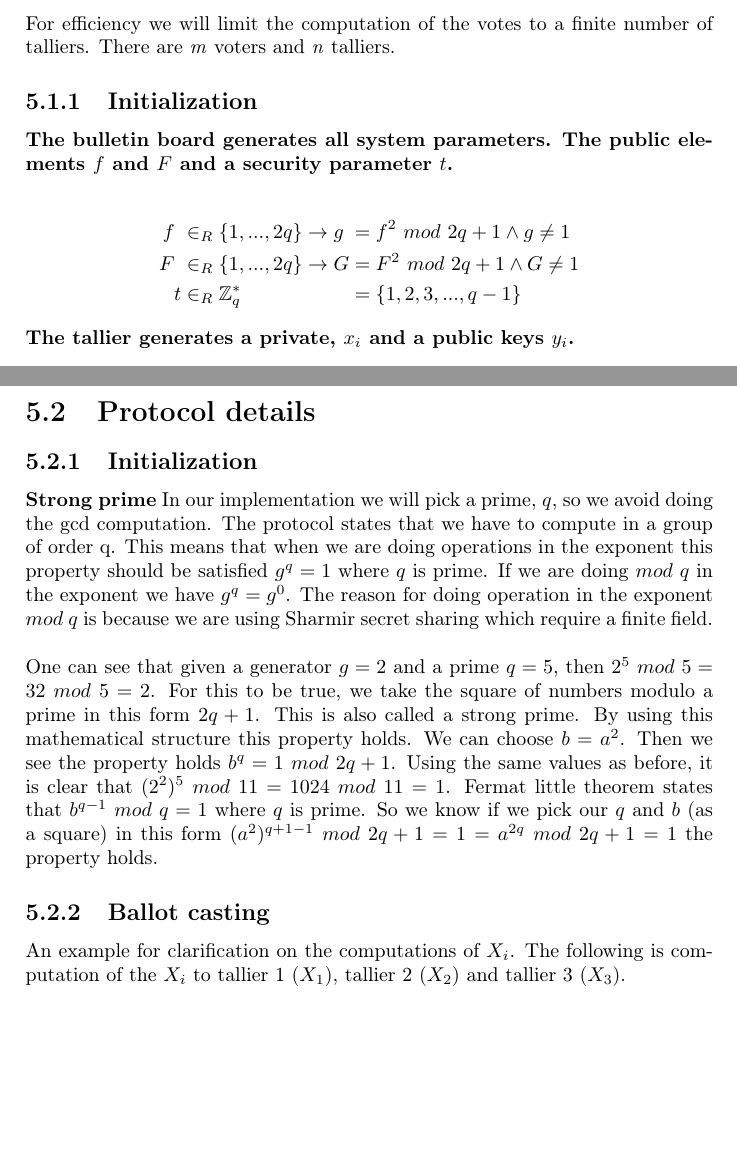
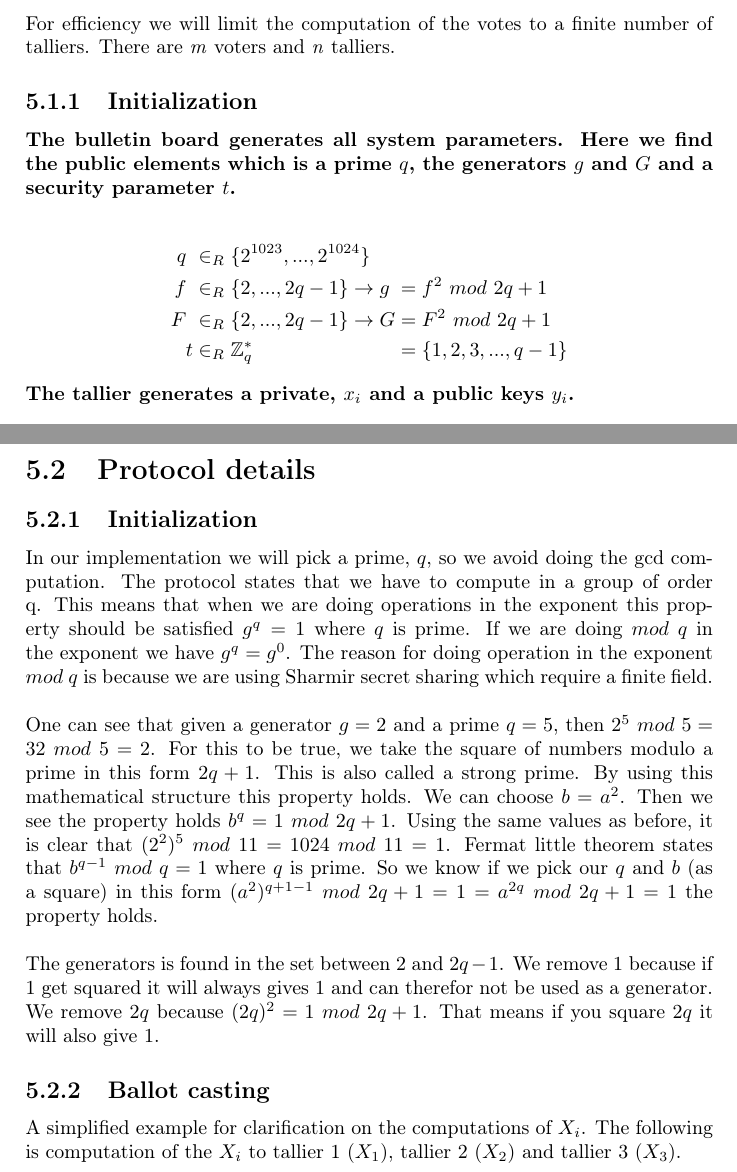
Before and after one commit to SuneJepsen/PVSS-Master-version-1, a LaTeX thesis (000_main.tex, which reads 170_Special_PVSS_Protocol.tex): two parts of pages 39 and 42 of 77, joined at a grey line, cut so that both start at the same text, the shorter picture padded with empty space. Compiled offline with pdfLaTeX.

Commit message:
Saving before a refactoring - Kasper

```diff
--- a/170_Special_PVSS_Protocol.tex
+++ b/170_Special_PVSS_Protocol.tex
@@ -58,14 +58,17 @@ For efficiency we will limit the computation of the votes to a finite number of
 %--------------------------------------------------------------------------
 
 \noindent
-\textbf{The bulletin board generates all system parameters. The public elements $f$ and $F$ and a security parameter $t$.}
+\textbf{The bulletin board generates all system parameters. Here we find the public elements which is a prime $q$,  the generators $g$ and $G$ and a security parameter $t$.}
 
 
 \begin{alignat*}{2}
-f \ &\in_R \{1,...,2q\} \rightarrow g &&= f^2 \ mod\ 2q+1 \wedge g\neq1\\
-F \ &\in_R \{1,...,2q\}\rightarrow G &&= F^2 \ mod\ 2q+1 \wedge G\neq1\\
+q \ &\in_R \{2^{1023},...,2^{1024}\} \\
+f \ &\in_R \{2,...,2q-1\} \rightarrow g &&= f^2 \ mod\ 2q+1 \\
+F \ &\in_R \{2,...,2q-1\}\rightarrow G &&= F^2 \ mod\ 2q+1 \\
 t &\in_R \Z_q^* &&= \{1,2,3,...,q-1\}
 \end{alignat*}
+
+
 
 \noindent
 \textbf{The tallier generates a private, $x_i$ and a public keys $y_i$.}
@@ -193,13 +196,16 @@ To solve the computing of the votes one can compute \begin{math}G^0, G^1, G^3,..
 
 \subsection{Initialization}
 \noindent
-\textbf{Strong prime} In our implementation we will pick a prime, \begin{math}q\end{math}, so we avoid doing the gcd computation. The protocol states that we have to compute in a group of order q. This means that when we are doing operations in the exponent this property should be satisfied \begin{math}g^q=1\end{math} where \begin{math}q\end{math} is prime. If we are doing \begin{math}mod \ q \end{math} in the exponent we have \begin{math}g^q=g^0\end{math}. The reason for doing operation in the exponent \begin{math}mod \ q\end{math} is because we are using Sharmir secret sharing which require a finite field.\\
+In our implementation we will pick a prime, \begin{math}q\end{math}, so we avoid doing the gcd computation. The protocol states that we have to compute in a group of order q. This means that when we are doing operations in the exponent this property should be satisfied \begin{math}g^q=1\end{math} where \begin{math}q\end{math} is prime. If we are doing \begin{math}mod \ q \end{math} in the exponent we have \begin{math}g^q=g^0\end{math}. The reason for doing operation in the exponent \begin{math}mod \ q\end{math} is because we are using Sharmir secret sharing which require a finite field.\\
 
 \noindent
-One can see that given a generator $g=2 $ and a prime $q=5$, then \begin{math}2^5 \ mod \ 5 = 32 \ mod \ 5 = 2\end{math}. For this to be true, we take the square of numbers modulo a prime in this form \begin{math}2q+1\end{math}. This is also called a strong prime. By using this mathematical structure this property holds. We can choose \begin{math}b=a^2\end{math}. Then we see the property holds \begin{math}b^{q} = 1 \ mod \ 2q+1\end{math}. Using the same values as before, it is clear that \begin{math}(2^2)^5 \ mod \ 11 = 1024 \ mod \ 11 = 1\end{math}. Fermat little theorem states that \begin{math}b^{q-1} \ mod \ q = 1\end{math} where \begin{math}q\end{math} is prime. So we know if we pick our \begin{math}q\end{math} and \begin{math}b\end{math} (as a square)  in this form \begin{math}(a^{2})^{q+1-1} \ mod \ 2q+1 =1 =  a^{2q} \ mod \ 2q+1 =1\end{math} the property holds.
+One can see that given a generator $g=2 $ and a prime $q=5$, then \begin{math}2^5 \ mod \ 5 = 32 \ mod \ 5 = 2\end{math}. For this to be true, we take the square of numbers modulo a prime in this form \begin{math}2q+1\end{math}. This is also called a strong prime. By using this mathematical structure this property holds. We can choose \begin{math}b=a^2\end{math}. Then we see the property holds \begin{math}b^{q} = 1 \ mod \ 2q+1\end{math}. Using the same values as before, it is clear that \begin{math}(2^2)^5 \ mod \ 11 = 1024 \ mod \ 11 = 1\end{math}. Fermat little theorem states that \begin{math}b^{q-1} \ mod \ q = 1\end{math} where \begin{math}q\end{math} is prime. So we know if we pick our \begin{math}q\end{math} and \begin{math}b\end{math} (as a square)  in this form \begin{math}(a^{2})^{q+1-1} \ mod \ 2q+1 =1 =  a^{2q} \ mod \ 2q+1 =1\end{math} the property holds.\\
+
+\noindent
+The generators is found in the set between $2$ and $2q-1$.  We remove $1$ because if $1$ get squared it will always gives $1$ and can therefor not be used as a generator. We remove $2q$ because $(2q)^2 = 1 \ mod \ 2q+1$. That means if you square $2q$ it will also give $1$.
 
 \subsection{Ballot casting}
-An example for clarification on the computations of \begin{math}X_i\end{math}. The following is computation of the $X_i$ to tallier 1 ($X_1$), tallier 2 ($X_2$) and tallier 3 ($X_3$).
+A simplified example for clarification on the computations of \begin{math}X_i\end{math}. The following is computation of the $X_i$ to tallier 1 ($X_1$), tallier 2 ($X_2$) and tallier 3 ($X_3$).
 
 \begin{alignat*}{3}
 X_1 &=\prod\limits_{j=0}^{t-1} C_j^{i^j} &&= C_0^{1^0}  \cdot  C_1^{1^1}  \cdot  C_2^{1^2}\\
```
Also changed, not shown: 020_introduction.tex (+2 -2 lines), 170_Special_PVSS_Protocol.tex (2 more changed lines).
